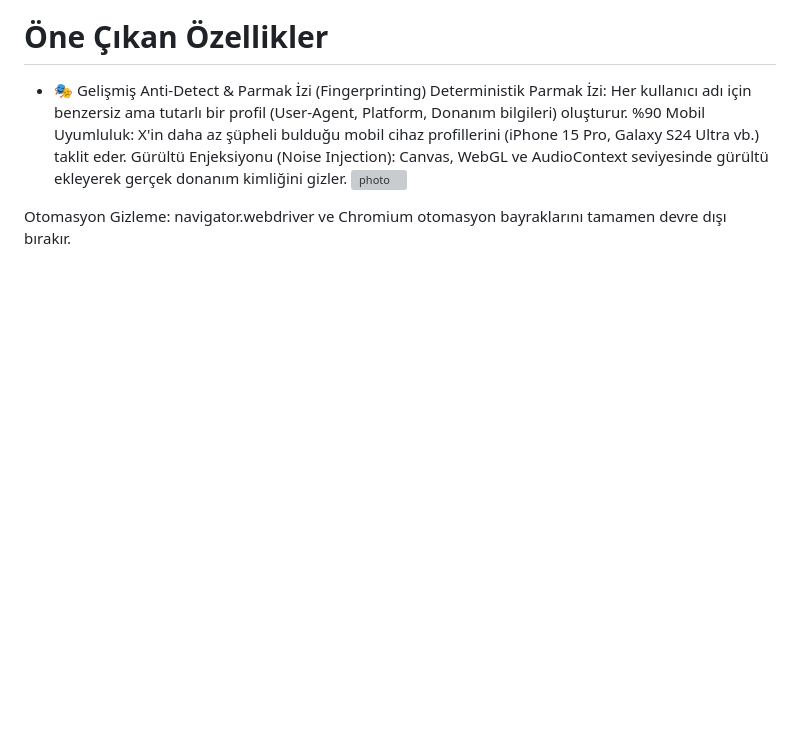
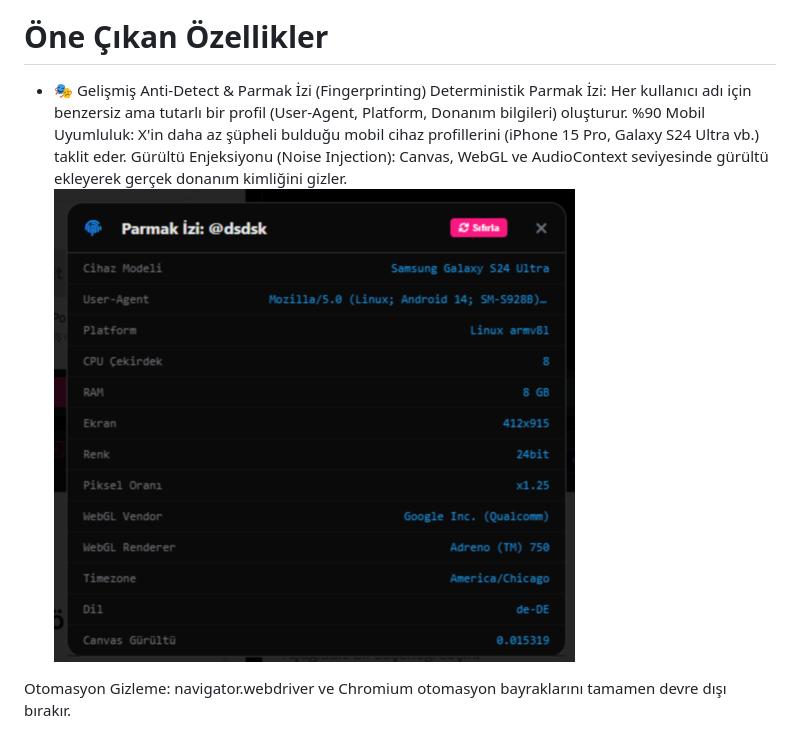
Before and after one commit to HasanEren72/X_Farm_Pro, a Markdown page: README.md, the part around the change. Rendered like a GitHub page; blank space fills up the shorter version; grey boxes are pictures that could not be loaded.

```diff
--- a/README.md
+++ b/README.md
@@ -10,7 +10,7 @@ X-Farm, X (Twitter) hesaplarını yönetmek için tasarlanmış, anti-detect (te
 Deterministik Parmak İzi: Her kullanıcı adı için benzersiz ama tutarlı bir profil (User-Agent, Platform, Donanım bilgileri) oluşturur.
 %90 Mobil Uyumluluk: X'in daha az şüpheli bulduğu mobil cihaz profillerini (iPhone 15 Pro, Galaxy S24 Ultra vb.) taklit eder.
 Gürültü Enjeksiyonu (Noise Injection): Canvas, WebGL ve AudioContext seviyesinde gürültü ekleyerek gerçek donanım kimliğini gizler.
-![photo](https://github.com/HasanEren72/X_Farm_Pro/blob/main/Photos%20Mat/cö.png)
+![photo](https://github.com/HasanEren72/X_Farm_Pro/blob/main/Photos%20Mat/c.png)
 
 Otomasyon Gizleme: navigator.webdriver ve Chromium otomasyon bayraklarını tamamen devre dışı bırakır.
 - 🛡️ Güvenlik & Bypass Çözümleri
```
